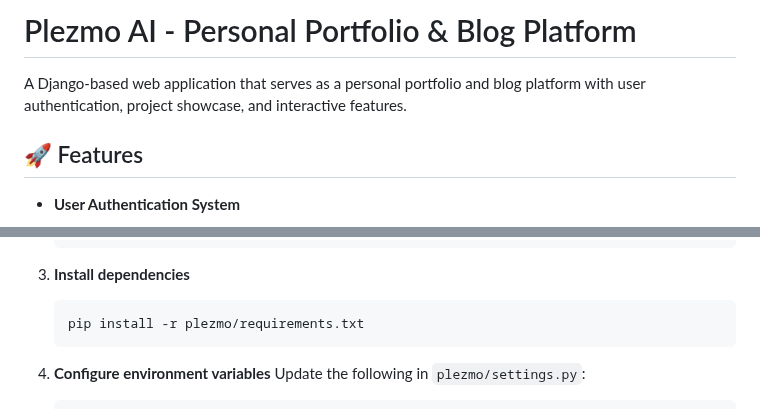
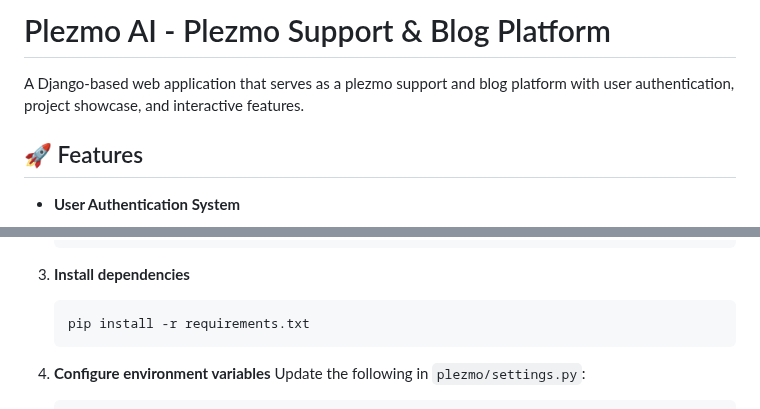
Before and after one commit to Ashutosh-biotech/AI-Plezmo, a Markdown page: README.md, 2 parts joined by grey strips. Drawn GitHub-style.

````diff
--- a/README.md
+++ b/README.md
@@ -1,6 +1,6 @@
-# Plezmo AI - Personal Portfolio & Blog Platform
+# Plezmo AI - Plezmo Support & Blog Platform
 
-A Django-based web application that serves as a personal portfolio and blog platform with user authentication, project showcase, and interactive features.
+A Django-based web application that serves as a plezmo support and blog platform with user authentication, project showcase, and interactive features.
 
 ## 🚀 Features
 
@@ -59,7 +59,7 @@ A Django-based web application that serves as a personal portfolio and blog plat
 
 3. **Install dependencies**
    ```bash
-   pip install -r plezmo/requirements.txt
+   pip install -r requirements.txt
    ```
 
 4. **Configure environment variables**
````
